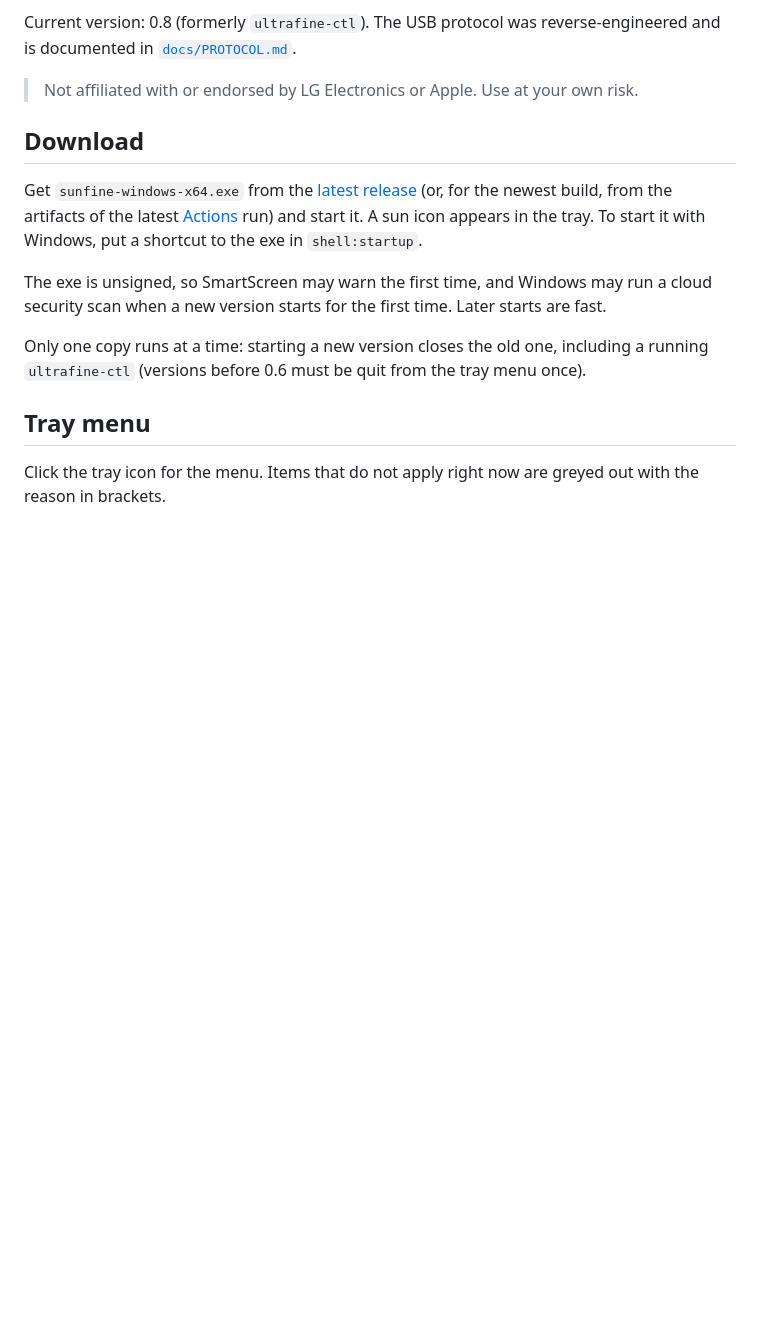
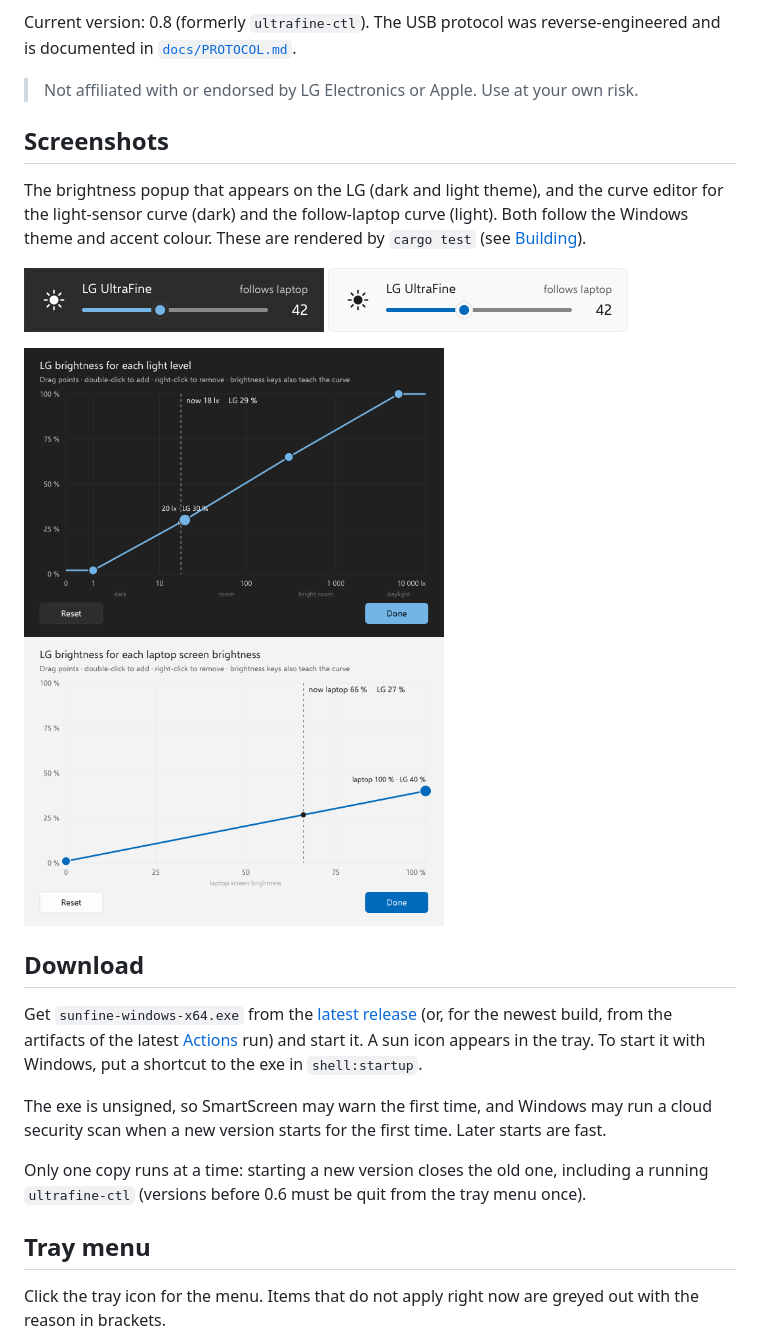
Before and after one commit to tonihoohoo/Sunfine, a Markdown page: README.md, the part around the change. GitHub-like rendering; pictures changed too: docs/screenshots/curve-follow-laptop-light.png (added), docs/screenshots/curve-light-sensor-dark.png (added), docs/screenshots/popup-dark.png (added); blank space fills up the shorter version.

Commit message:
Add screenshots of the popup and curve editors to the README
Co-Authored-By: Claude Sonnet 5.5 <noreply@anthropic.com>
Claude-Session: https://claude.ai/code/session_013zx93BooKu2EduLwnuQvJA

```diff
--- a/README.md
+++ b/README.md
@@ -20,6 +20,22 @@ documented in [`docs/PROTOCOL.md`](docs/PROTOCOL.md).
 
 > Not affiliated with or endorsed by LG Electronics or Apple. Use at your own
 > risk.
+
+## Screenshots
+
+The brightness popup that appears on the LG (dark and light theme), and the
+curve editor for the light-sensor curve (dark) and the follow-laptop curve
+(light). Both follow the Windows theme and accent colour. These are rendered
+by `cargo test` (see [Building](#building)).
+
+<p>
+  <img src="docs/screenshots/popup-dark.png" width="300" alt="Brightness popup, dark theme">
+  <img src="docs/screenshots/popup-light.png" width="300" alt="Brightness popup, light theme">
+</p>
+<p>
+  <img src="docs/screenshots/curve-light-sensor-dark.png" width="420" alt="Light-sensor curve editor, dark theme">
+  <img src="docs/screenshots/curve-follow-laptop-light.png" width="420" alt="Follow-laptop curve editor, light theme">
+</p>
 
 ## Download
 
```
